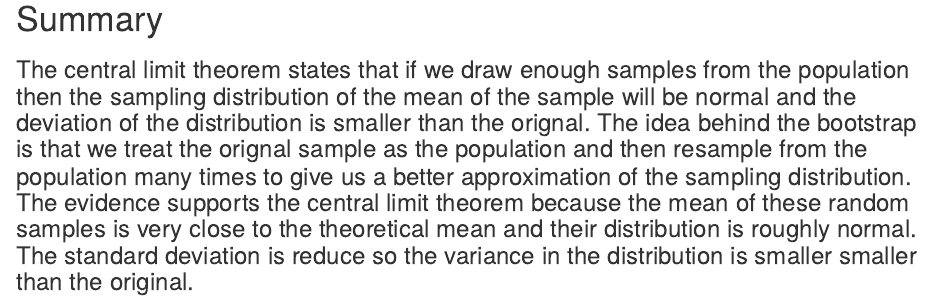
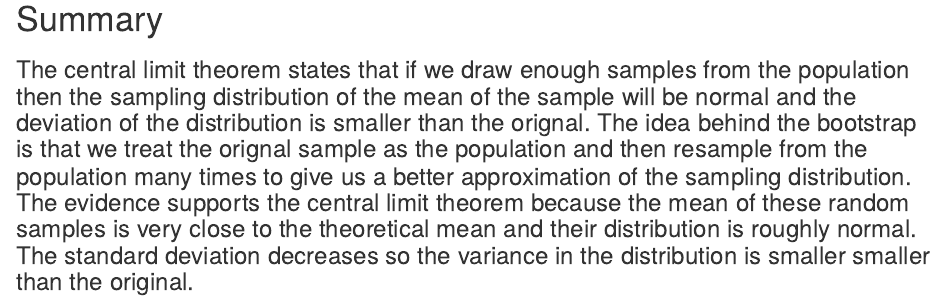
Before and after one commit to vinhle1984/Bootstrap, an R Markdown document (Bootstrap.Rmd): the page in a window 1100 px wide, from 3420 px down. The pictures show the output file Bootstrap.html that the author committed with the source, opened offline.

Commit message:
Add files via upload

````diff
--- a/Bootstrap.Rmd
+++ b/Bootstrap.Rmd
@@ -74,4 +74,4 @@ hist(bootexp) # histogram of bootexp
 ```
 
 # Summary
-### The central limit theorem states that if we draw enough samples from the population then the sampling distribution of the mean of the sample will be normal and the deviation of the distribution is smaller than the orignal. The idea behind the bootstrap is that we treat the orignal sample as the population and then resample from the population many times to give us a better approximation of the sampling distribution. The evidence supports the central limit theorem because the mean of these random samples is very close to the theoretical mean and their distribution is roughly normal. The standard deviation is reduce so the variance in the distribution is smaller smaller than the original.
+### The central limit theorem states that if we draw enough samples from the population then the sampling distribution of the mean of the sample will be normal and the deviation of the distribution is smaller than the orignal. The idea behind the bootstrap is that we treat the orignal sample as the population and then resample from the population many times to give us a better approximation of the sampling distribution. The evidence supports the central limit theorem because the mean of these random samples is very close to the theoretical mean and their distribution is roughly normal. The standard deviation decreases so the variance in the distribution is smaller smaller than the original.
````
Also changed, not shown: Bootstrap.html, Bootstrap.md.
